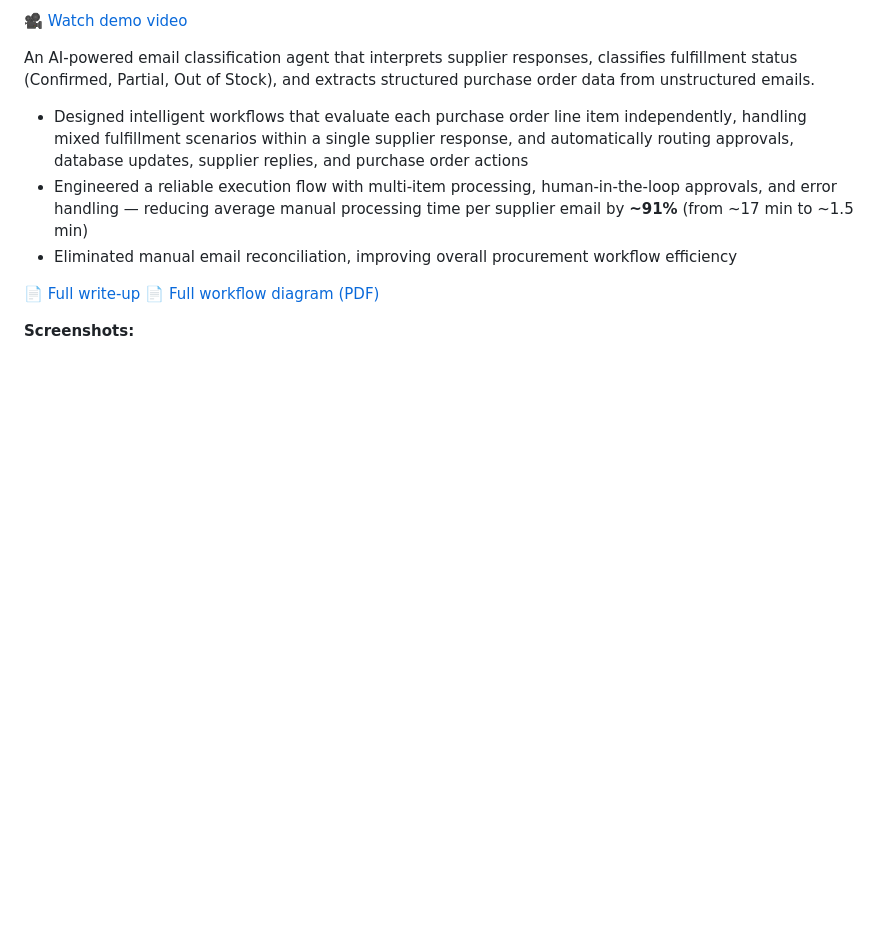
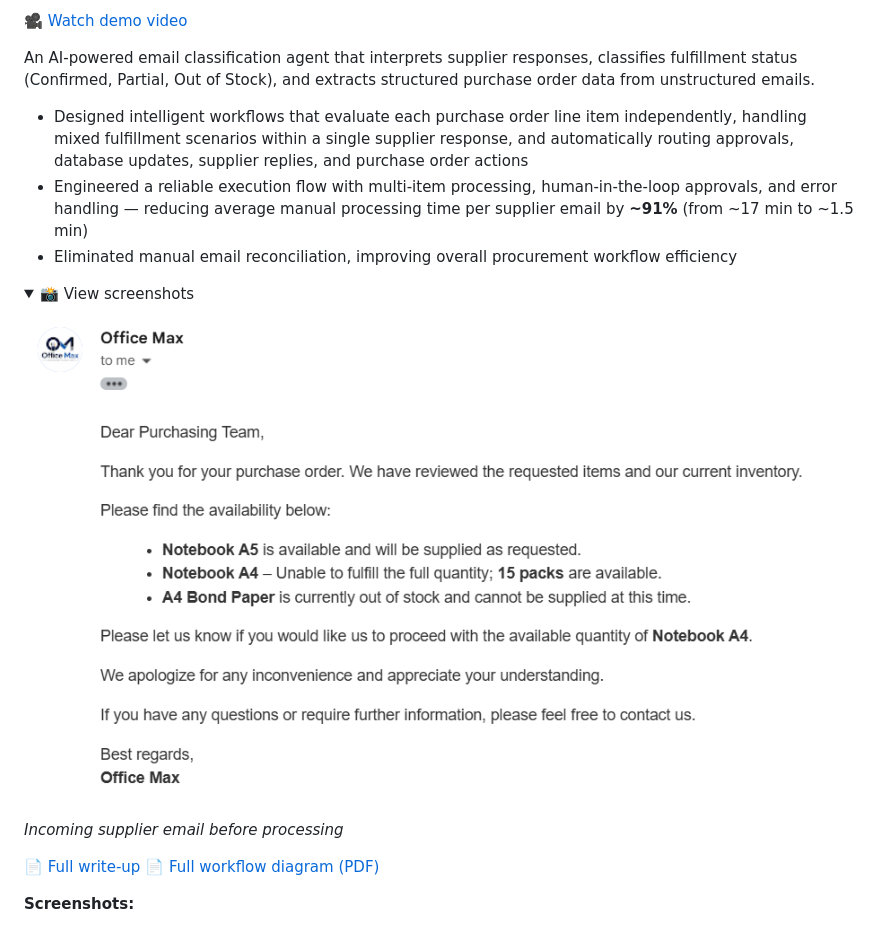
Before and after one commit to EstacioAaron/ai-automation-projects, a Markdown page: README.md, the part around the change. Drawn GitHub-style; folded sections open; blank space fills up the shorter version.

Commit message:
Update README with new content and visuals
Added details and screenshots to enhance the README.

```diff
--- a/README.md
+++ b/README.md
@@ -19,7 +19,11 @@ An AI-powered email classification agent that interprets supplier responses, cla
 - Designed intelligent workflows that evaluate each purchase order line item independently, handling mixed fulfillment scenarios within a single supplier response, and automatically routing approvals, database updates, supplier replies, and purchase order actions
 - Engineered a reliable execution flow with multi-item processing, human-in-the-loop approvals, and error handling — reducing average manual processing time per supplier email by **~91%** (from ~17 min to ~1.5 min)
 - Eliminated manual email reconciliation, improving overall procurement workflow efficiency
+<details>
+<summary>📸 View screenshots</summary>
 
+![Supplier's actual email](AI-Driven%20Supplier%20Response%20Automation%20System/Supplier_Actual_Email.png)
+*Incoming supplier email before processing*
 
 📄 [Full write-up](https://broadleaf-soapwort-c9a.notion.site/AI-Driven-Supplier-Response-Automation-System-3ac82207a57680aebfc8f314f597287b)
 📄 [Full workflow diagram (PDF)](AI-Driven%20Supplier%20Response%20Automation%20System/Workflow_Full_Image.pdf)
```
